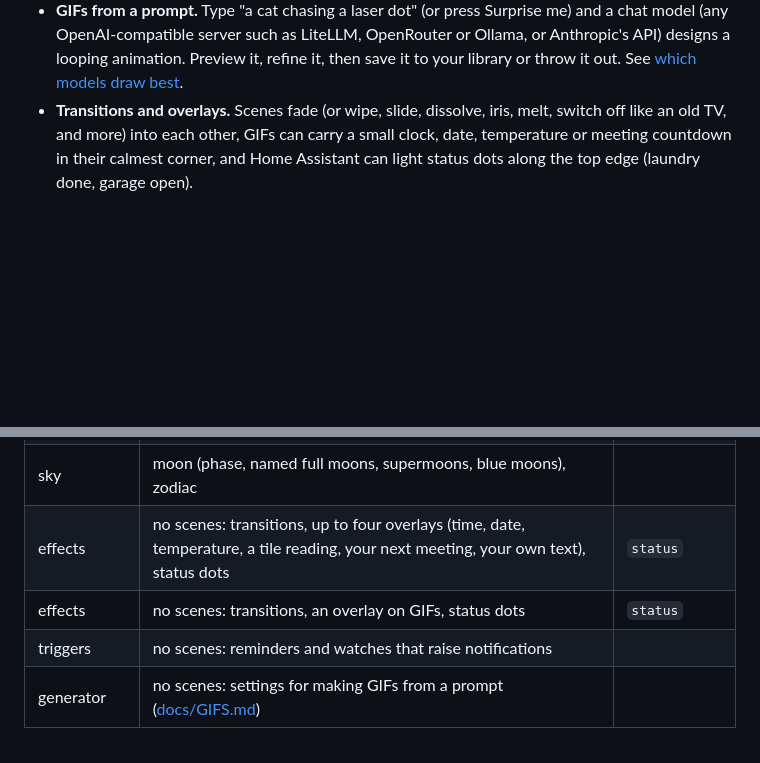
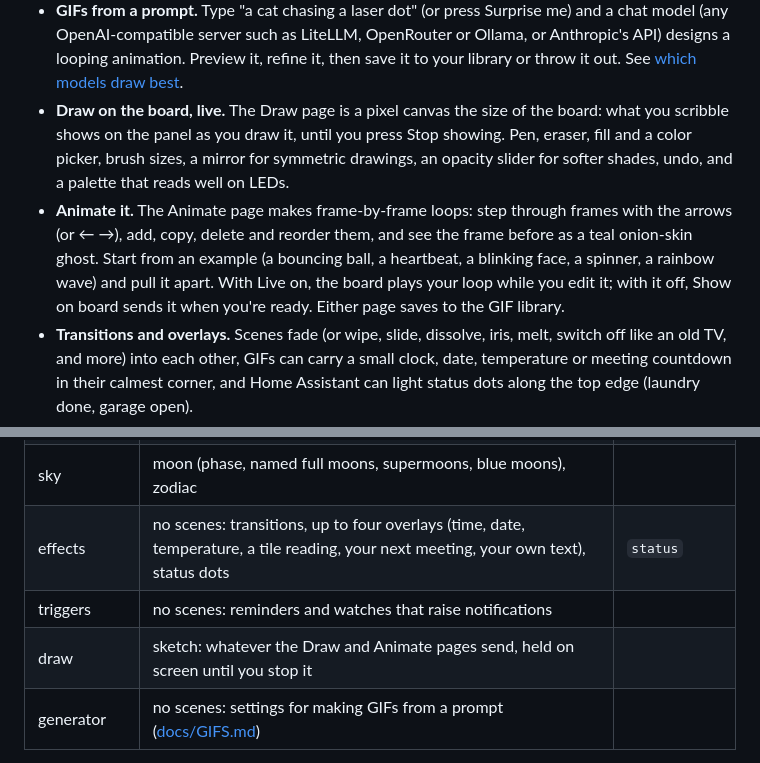
Before and after one commit to JoeKarlsson/pixelpane, a Markdown page: README.md, 2 parts joined by grey strips. GitHub-like rendering; blank space fills up the shorter version.

Commit message:
chore: Document the Draw and Animate pages in the README (features, the draw plugin) and changelog, and drop a stale duplicate effects row

```diff
--- a/README.md
+++ b/README.md
@@ -56,6 +56,17 @@ What it shows, panel's-eye view:
   OpenRouter or Ollama, or Anthropic's API) designs a looping animation. Preview
   it, refine it, then save it to your library or throw it out. See
   [which models draw best](docs/GIFS.md#choosing-a-model).
+- **Draw on the board, live.** The Draw page is a pixel canvas the size of the
+  board: what you scribble shows on the panel as you draw it, until you press Stop
+  showing. Pen, eraser, fill and a color picker, brush sizes, a mirror for
+  symmetric drawings, an opacity slider for softer shades, undo, and a palette that
+  reads well on LEDs.
+- **Animate it.** The Animate page makes frame-by-frame loops: step through frames
+  with the arrows (or ← →), add, copy, delete and reorder them, and see the frame
+  before as a teal onion-skin ghost. Start from an example (a bouncing ball, a
+  heartbeat, a blinking face, a spinner, a rainbow wave) and pull it apart. With Live
+  on, the board plays your loop while you edit it; with it off, Show on board sends
+  it when you're ready. Either page saves to the GIF library.
 - **Transitions and overlays.** Scenes fade (or wipe, slide, dissolve, iris, melt, switch off like an old TV, and more) into each
   other, GIFs can carry a small clock, date, temperature or meeting countdown in
   their calmest corner, and Home Assistant can light status dots along the top edge
@@ -133,8 +144,8 @@ pixelpane-library/
 | generative | fire, plasma, life, matrix_rain, starfield, lava, ripples, reaction, sand, aurora, fireflies, aquarium, snake, hourglass, smog; an `ambient` slot that picks one to suit the weather and air | |
 | sky | moon (phase, named full moons, supermoons, blue moons), zodiac | |
 | effects | no scenes: transitions, up to four overlays (time, date, temperature, a tile reading, your next meeting, your own text), status dots | `status` |
-| effects | no scenes: transitions, an overlay on GIFs, status dots | `status` |
 | triggers | no scenes: reminders and watches that raise notifications | |
+| draw | sketch: whatever the Draw and Animate pages send, held on screen until you stop it | |
 | generator | no scenes: settings for making GIFs from a prompt ([docs/GIFS.md](docs/GIFS.md#make-one-from-a-prompt)) | |
 
 Switch plugins on or off on the control page (a card opens that plugin on the Settings
```
Also changed, not shown: CHANGELOG.md (+7 -3 lines).
